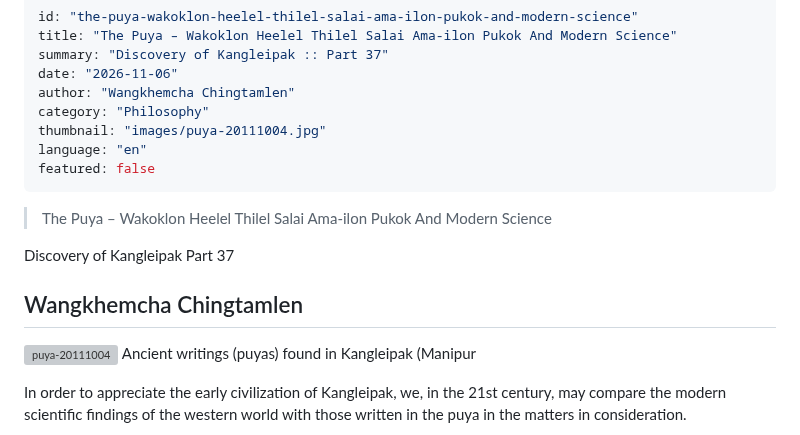
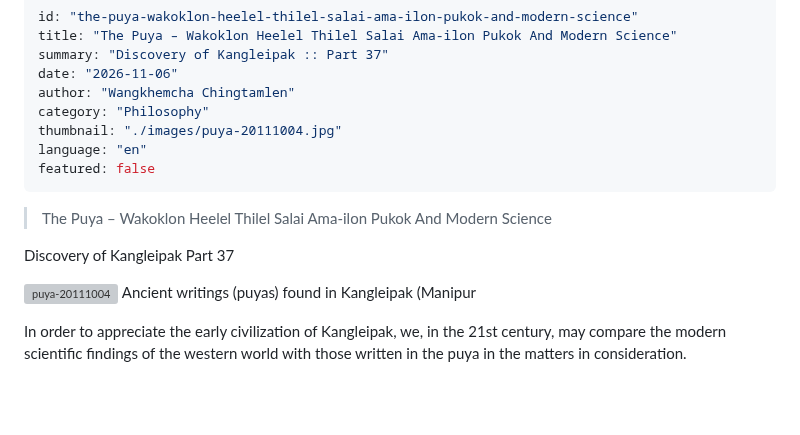
Before and after one commit to Arnold-cd/blog-cms, a Markdown page: posts/the-puya-wakoklon-heelel-thilel-salai-ama-ilon-pukok-and-modern-science.md, the part around the change. GitHub-like rendering; blank space fills up the shorter version; grey boxes are pictures that could not be loaded.

Commit message:
feat(cms): publish post The Puya – Wakoklon Heelel Thilel Salai Ama-ilon Pukok And Modern Science via CMS Studio

```diff
--- a/posts/the-puya-wakoklon-heelel-thilel-salai-ama-ilon-pukok-and-modern-science.md
+++ b/posts/the-puya-wakoklon-heelel-thilel-salai-ama-ilon-pukok-and-modern-science.md
@@ -5,7 +5,7 @@ summary: "Discovery of Kangleipak :: Part 37"
 date: "2026-11-06"
 author: "Wangkhemcha Chingtamlen"
 category: "Philosophy"
-thumbnail: "images/puya-20111004.jpg"
+thumbnail: "./images/puya-20111004.jpg"
 language: "en"
 featured: false
 ---
@@ -14,7 +14,7 @@ featured: false
 
 Discovery of Kangleipak Part 37
 
-## Wangkhemcha Chingtamlen
+
 
 ![puya-20111004](images/puya-20111004.jpg)
 Ancient writings (puyas) found in Kangleipak (Manipur
```
